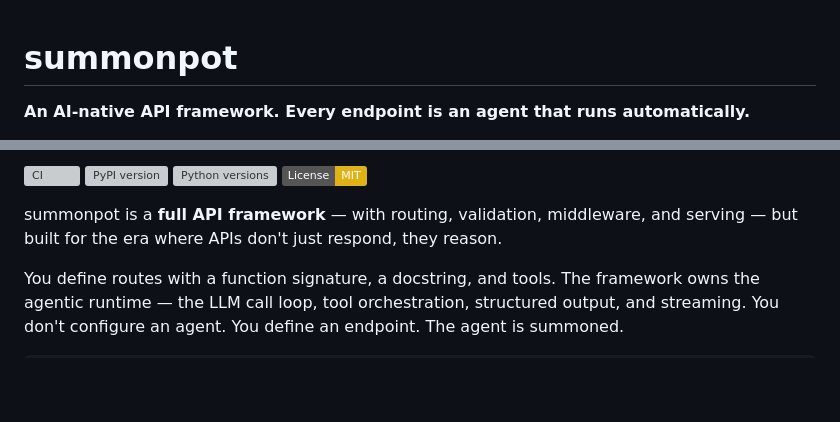
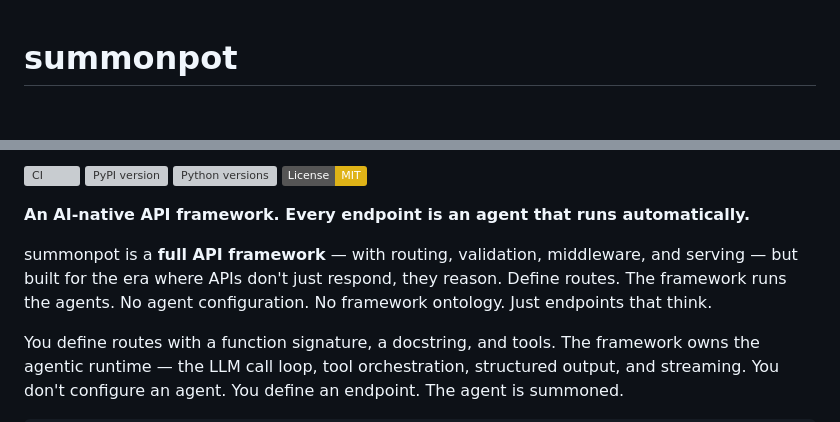
Before and after one commit to VedantMadane/summonpot, a Markdown page: README.md, 2 parts joined by grey strips. Rendered like a GitHub page; badges without logos; blank space fills up the shorter version; grey boxes are pictures that could not be loaded.

```diff
--- a/README.md
+++ b/README.md
@@ -1,5 +1,3 @@
 # summonpot
 
-**An AI-native API framework. Every endpoint is an agent that runs automatically.**
-
 <p align="center">
@@ -11,7 +9,9 @@
 [![Python versions](https://img.shields.io/pypi/pyversions/summonpot)](https://pypi.org/project/summonpot/)
 [![License: MIT](https://img.shields.io/badge/License-MIT-yellow.svg)](https://opensource.org/licenses/MIT)
 
-summonpot is a **full API framework** — with routing, validation, middleware, and serving — but built for the era where APIs don't just respond, they reason.
+**An AI-native API framework. Every endpoint is an agent that runs automatically.**
+
+summonpot is a **full API framework** — with routing, validation, middleware, and serving — but built for the era where APIs don't just respond, they reason. Define routes. The framework runs the agents. No agent configuration. No framework ontology. Just endpoints that think.
 
 You define routes with a function signature, a docstring, and tools. The framework owns the agentic runtime — the LLM call loop, tool orchestration, structured output, and streaming. You don't configure an agent. You define an endpoint. The agent is summoned.
 
```
Also changed, not shown: other parts of README.md (+1 -1 lines).
